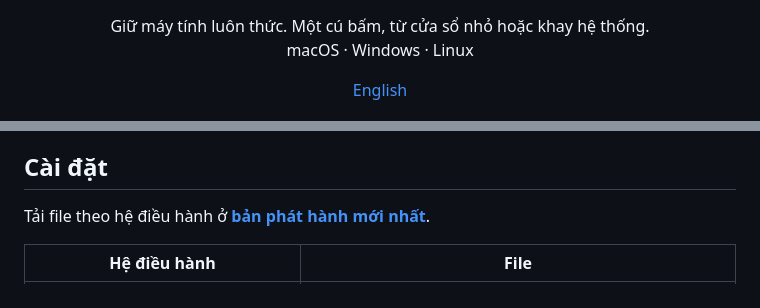
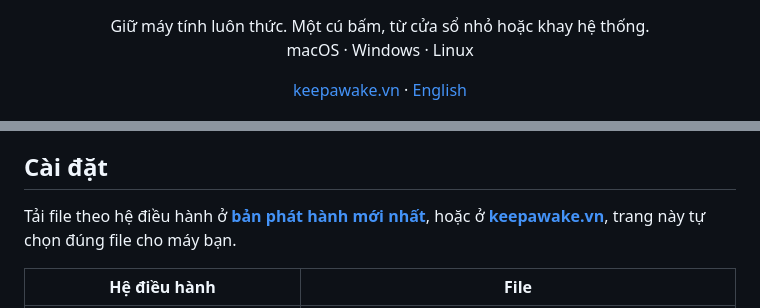
Before and after one commit to kingleykin/keepawake, a Markdown page: README.vi.md, 2 parts joined by grey strips. Drawn GitHub-style.

Commit message:
Link keepawake.vn from the READMEs (#13)
Co-authored-by: Claude Opus 5.5 <noreply@anthropic.com>

```diff
--- a/README.vi.md
+++ b/README.vi.md
@@ -9,7 +9,7 @@
   macOS · Windows · Linux
 </p>
 
-<p align="center"><a href="README.md">English</a></p>
+<p align="center"><a href="https://keepawake.vn">keepawake.vn</a> · <a href="README.md">English</a></p>
 
 <p align="center">
   <img src="docs/demo.gif" width="640" alt="Chọn 30 phút, bật KeepAwake, rồi đặt giữ thức đến 18:30. Icon trên khay chuyển sang màu xanh khi đang bật.">
@@ -39,7 +39,7 @@
 
 ## Cài đặt
 
-Tải file theo hệ điều hành ở **[bản phát hành mới nhất](https://github.com/kingleykin/keepawake/releases/latest)**.
+Tải file theo hệ điều hành ở **[bản phát hành mới nhất](https://github.com/kingleykin/keepawake/releases/latest)**, hoặc ở **[keepawake.vn](https://keepawake.vn)**, trang này tự chọn đúng file cho máy bạn.
 
 | Hệ điều hành | File |
 |---|---|
```
Also changed, not shown: README.md (+2 -2 lines).
